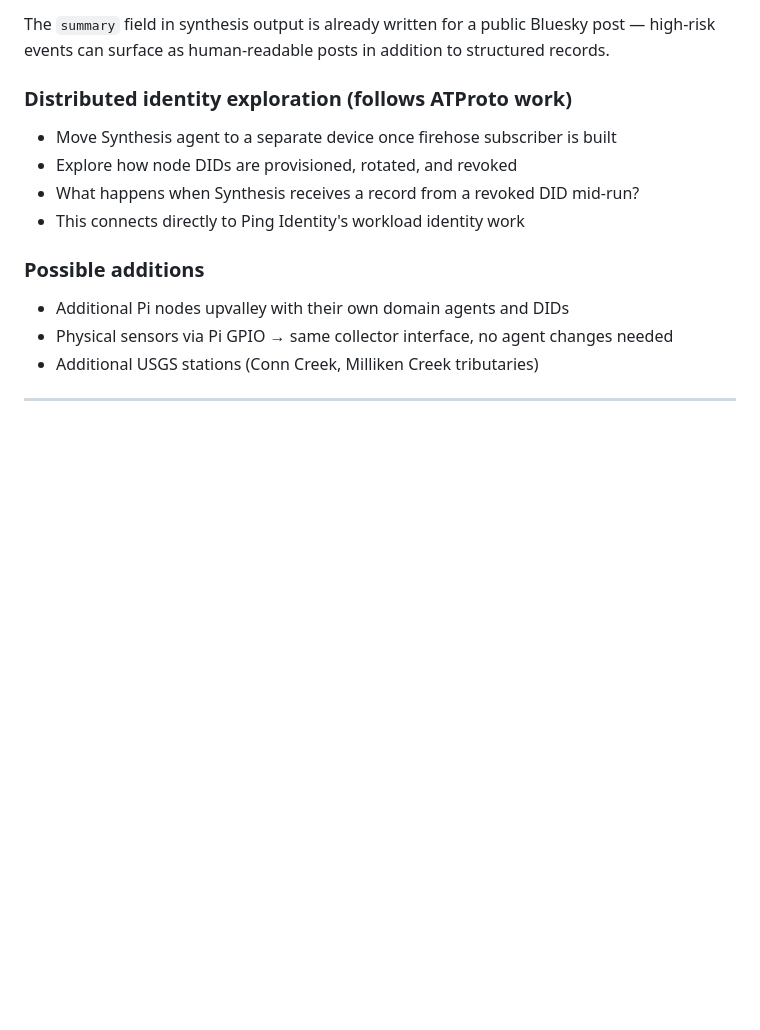
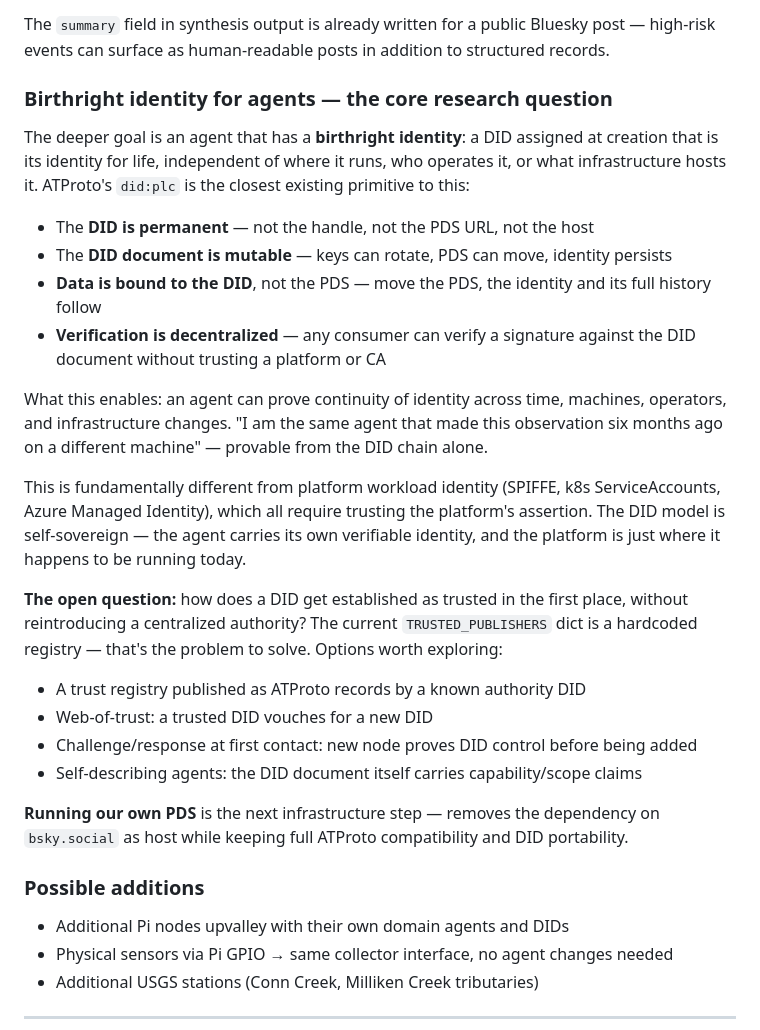
Before and after one commit to cprice-ping/Agentic-Watershed, a Markdown page: CONTEXT.md, the part around the change. Rendered like a GitHub page; blank space fills up the shorter version.

Commit message:
CONTEXT: capture birthright identity and ATProto DID research direction
Documents the core architectural insight: agents should have birthright
identity via did:plc — permanent, self-sovereign, portable across
infrastructure. Contrasts with platform workload identity (SPIFFE, k8s
ServiceAccounts) which requires trusting the platform assertion.

Captures the open question (trust registry without central authority)
and the options worth exploring. Notes running our own PDS as the next
infrastructure step.

Co-Authored-By: Claude Sonnet 4.6 <noreply@anthropic.com>
Claude-Session: https://claude.ai/code/session_017pPsw7SxTqTp6kYkRcJbGz

```diff
--- a/CONTEXT.md
+++ b/CONTEXT.md
@@ -138,11 +138,39 @@ This is the central next step — it completes the distributed architecture:
 The `summary` field in synthesis output is already written for a public Bluesky post —
 high-risk events can surface as human-readable posts in addition to structured records.
 
-### Distributed identity exploration (follows ATProto work)
-- Move Synthesis agent to a separate device once firehose subscriber is built
-- Explore how node DIDs are provisioned, rotated, and revoked
-- What happens when Synthesis receives a record from a revoked DID mid-run?
-- This connects directly to Ping Identity's workload identity work
+### Birthright identity for agents — the core research question
+
+The deeper goal is an agent that has a **birthright identity**: a DID assigned at
+creation that is its identity for life, independent of where it runs, who operates
+it, or what infrastructure hosts it. ATProto's `did:plc` is the closest existing
+primitive to this:
+
+- The **DID is permanent** — not the handle, not the PDS URL, not the host
+- The **DID document is mutable** — keys can rotate, PDS can move, identity persists
+- **Data is bound to the DID**, not the PDS — move the PDS, the identity and its full
+  history follow
+- **Verification is decentralized** — any consumer can verify a signature against the
+  DID document without trusting a platform or CA
+
+What this enables: an agent can prove continuity of identity across time, machines,
+operators, and infrastructure changes. "I am the same agent that made this observation
+six months ago on a different machine" — provable from the DID chain alone.
+
+This is fundamentally different from platform workload identity (SPIFFE, k8s
+ServiceAccounts, Azure Managed Identity), which all require trusting the platform's
+assertion. The DID model is self-sovereign — the agent carries its own verifiable
+identity, and the platform is just where it happens to be running today.
+
+**The open question:** how does a DID get established as trusted in the first place,
+without reintroducing a centralized authority? The current `TRUSTED_PUBLISHERS` dict
+is a hardcoded registry — that's the problem to solve. Options worth exploring:
+- A trust registry published as ATProto records by a known authority DID
+- Web-of-trust: a trusted DID vouches for a new DID
+- Challenge/response at first contact: new node proves DID control before being added
+- Self-describing agents: the DID document itself carries capability/scope claims
+
+**Running our own PDS** is the next infrastructure step — removes the dependency on
+`bsky.social` as host while keeping full ATProto compatibility and DID portability.
 
 ### Possible additions
 - Additional Pi nodes upvalley with their own domain agents and DIDs
```
